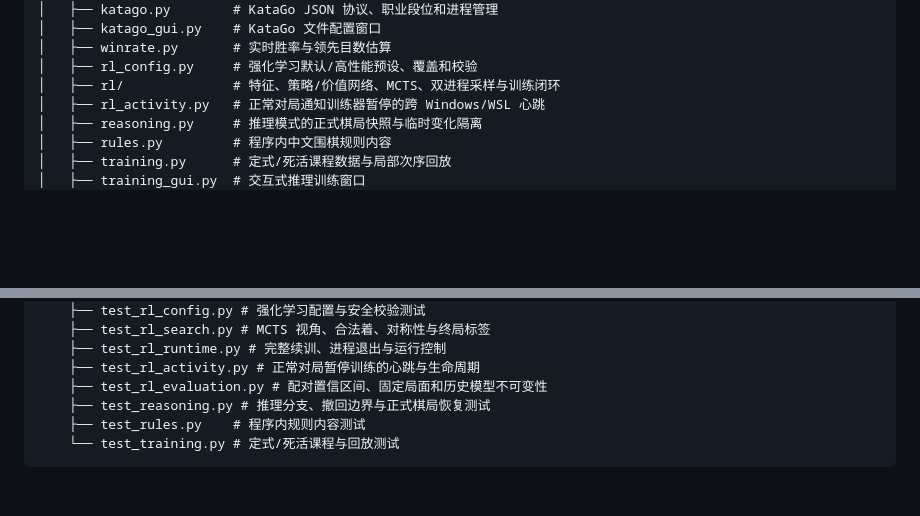
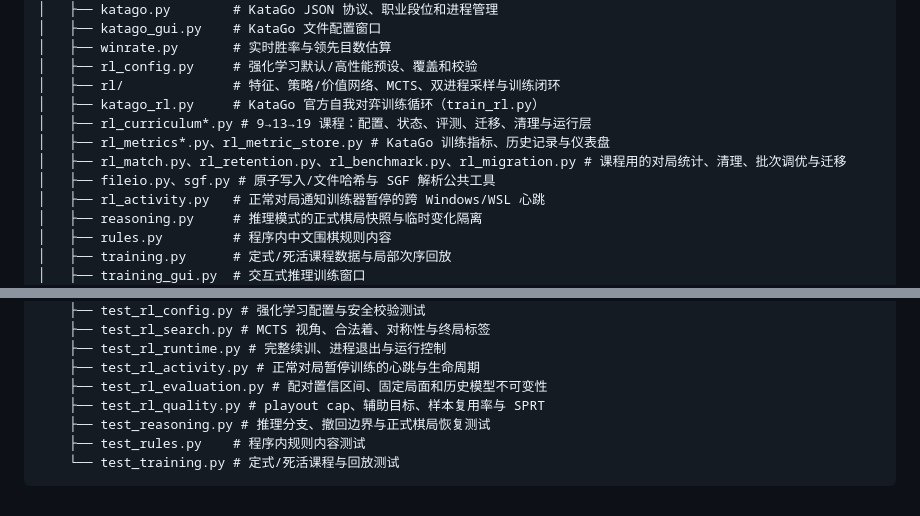
Before and after one commit to nishijie6/GoGoGo, a Markdown page: README.md, 2 parts joined by grey strips. Drawn GitHub-style; blank space fills up the shorter version.

Commit message:
在 README 目录树中列出训练流程模块
Co-Authored-By: Claude Opus 5.5 <noreply@anthropic.com>

```diff
--- a/README.md
+++ b/README.md
@@ -303,6 +303,11 @@ weiqi_gui/
 │   ├── winrate.py       # 实时胜率与领先目数估算
 │   ├── rl_config.py     # 强化学习默认/高性能预设、覆盖和校验
 │   ├── rl/              # 特征、策略/价值网络、MCTS、双进程采样与训练闭环
+│   ├── katago_rl.py     # KataGo 官方自我对弈训练循环（train_rl.py）
+│   ├── rl_curriculum*.py # 9→13→19 课程：配置、状态、评测、迁移、清理与运行层
+│   ├── rl_metrics*.py、rl_metric_store.py # KataGo 训练指标、历史记录与仪表盘
+│   ├── rl_match.py、rl_retention.py、rl_benchmark.py、rl_migration.py # 课程用的对局统计、清理、批次调优与迁移
+│   ├── fileio.py、sgf.py # 原子写入/文件哈希与 SGF 解析公共工具
 │   ├── rl_activity.py   # 正常对局通知训练器暂停的跨 Windows/WSL 心跳
 │   ├── reasoning.py     # 推理模式的正式棋局快照与临时变化隔离
 │   ├── rules.py         # 程序内中文围棋规则内容
@@ -332,6 +337,7 @@ weiqi_gui/
     ├── test_rl_runtime.py # 完整续训、进程退出与运行控制
     ├── test_rl_activity.py # 正常对局暂停训练的心跳与生命周期
     ├── test_rl_evaluation.py # 配对置信区间、固定局面和历史模型不可变性
+    ├── test_rl_quality.py # playout cap、辅助目标、样本复用率与 SPRT
     ├── test_reasoning.py # 推理分支、撤回边界与正式棋局恢复测试
     ├── test_rules.py    # 程序内规则内容测试
     └── test_training.py # 定式/死活课程与回放测试
```
